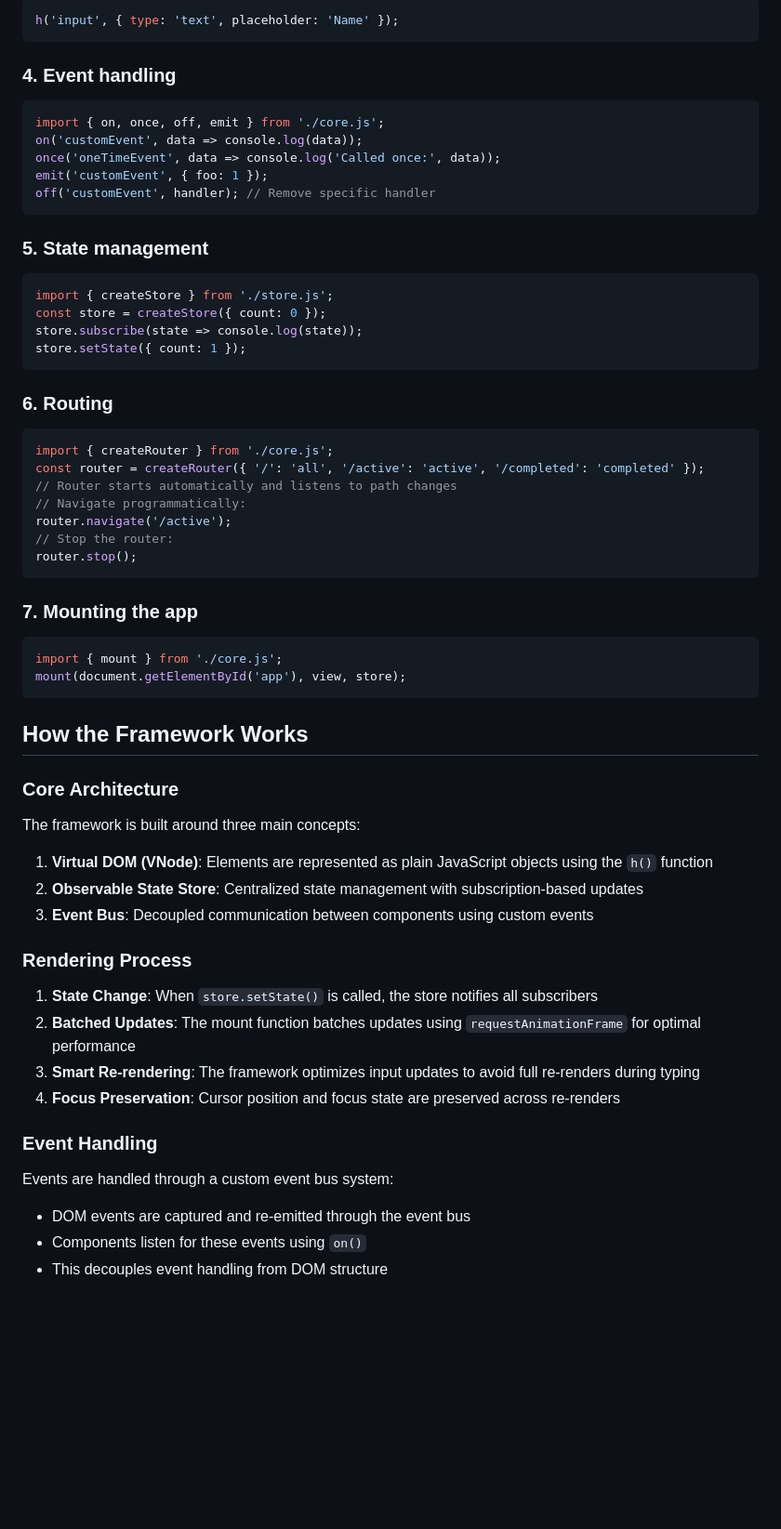
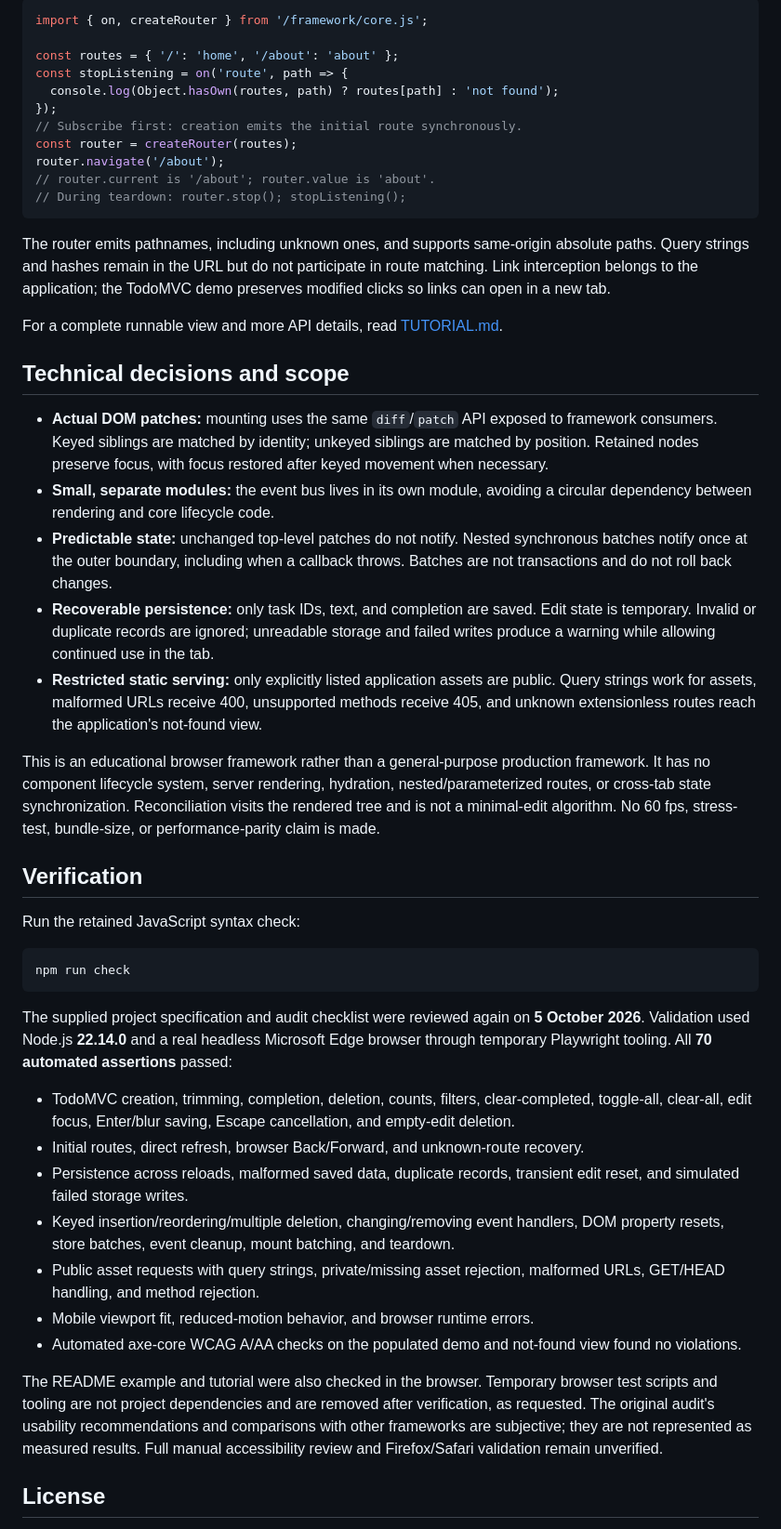
Before and after one commit to ihamzaihsan/mini-framework, a Markdown page: README.md, the part around the change printed below. Shown: that part at 93% size. Drawn GitHub-style; blank space fills up the shorter version.

````diff
--- a/README.md
+++ b/README.md
@@ -34,59 +123,50 @@ const vnode = h('ul', {},
 ```js
-h('input', { type: 'text', placeholder: 'Name' });
+import { on, createRouter } from '/framework/core.js';
+
+const routes = { '/': 'home', '/about': 'about' };
+const stopListening = on('route', path => {
+  console.log(Object.hasOwn(routes, path) ? routes[path] : 'not found');
+});
+// Subscribe first: creation emits the initial route synchronously.
+const router = createRouter(routes);
+router.navigate('/about');
+// router.current is '/about'; router.value is 'about'.
+// During teardown: router.stop(); stopListening();
 ```
 
-### 4. Event handling
-```js
-import { on, once, off, emit } from './core.js';
-on('customEvent', data => console.log(data));
-once('oneTimeEvent', data => console.log('Called once:', data));
-emit('customEvent', { foo: 1 });
-off('customEvent', handler); // Remove specific handler
+The router emits pathnames, including unknown ones, and supports same-origin absolute paths. Query strings and hashes remain in the URL but do not participate in route matching. Link interception belongs to the application; the TodoMVC demo preserves modified clicks so links can open in a new tab.
+
+For a complete runnable view and more API details, read [TUTORIAL.md](TUTORIAL.md).
+
+## Technical decisions and scope
+
+- **Actual DOM patches:** mounting uses the same `diff`/`patch` API exposed to framework consumers. Keyed siblings are matched by identity; unkeyed siblings are matched by position. Retained nodes preserve focus, with focus restored after keyed movement when necessary.
+- **Small, separate modules:** the event bus lives in its own module, avoiding a circular dependency between rendering and core lifecycle code.
+- **Predictable state:** unchanged top-level patches do not notify. Nested synchronous batches notify once at the outer boundary, including when a callback throws. Batches are not transactions and do not roll back changes.
+- **Recoverable persistence:** only task IDs, text, and completion are saved. Edit state is temporary. Invalid or duplicate records are ignored; unreadable storage and failed writes produce a warning while allowing continued use in the tab.
+- **Restricted static serving:** only explicitly listed application assets are public. Query strings work for assets, malformed URLs receive 400, unsupported methods receive 405, and unknown extensionless routes reach the application's not-found view.
+
+This is an educational browser framework rather than a general-purpose production framework. It has no component lifecycle system, server rendering, hydration, nested/parameterized routes, or cross-tab state synchronization. Reconciliation visits the rendered tree and is not a minimal-edit algorithm. No 60 fps, stress-test, bundle-size, or performance-parity claim is made.
+
+## Verification
+
+Run the retained JavaScript syntax check:
+
+```sh
+npm run check
 ```
 
-### 5. State management
-```js
-import { createStore } from './store.js';
-const store = createStore({ count: 0 });
-store.subscribe(state => console.log(state));
-store.setState({ count: 1 });
-```
+The supplied project specification and audit checklist were reviewed again on **5 October 2026**. Validation used Node.js **22.14.0** and a real headless Microsoft Edge browser through temporary Playwright tooling. All **70 automated assertions** passed:
 
-### 6. Routing
-```js
-import { createRouter } from './core.js';
-const router = createRouter({ '/': 'all', '/active': 'active', '/completed': 'completed' });
-// Router starts automatically and listens to path changes
-// Navigate programmatically:
-router.navigate('/active');
-// Stop the router:
-router.stop();
-```
+- TodoMVC creation, trimming, completion, deletion, counts, filters, clear-completed, toggle-all, clear-all, edit focus, Enter/blur saving, Escape cancellation, and empty-edit deletion.
+- Initial routes, direct refresh, browser Back/Forward, and unknown-route recovery.
+- Persistence across reloads, malformed saved data, duplicate records, transient edit reset, and simulated failed storage writes.
+- Keyed insertion/reordering/multiple deletion, changing/removing event handlers, DOM property resets, store batches, event cleanup, mount batching, and teardown.
+- Public asset requests with query strings, private/missing asset rejection, malformed URLs, GET/HEAD handling, and method rejection.
+- Mobile viewport fit, reduced-motion behavior, and browser runtime errors.
+- Automated axe-core WCAG A/AA checks on the populated demo and not-found view found no violations.
 
-### 7. Mounting the app
-```js
-import { mount } from './core.js';
-mount(document.getElementById('app'), view, store);
-```
+The README example and tutorial were also checked in the browser. Temporary browser test scripts and tooling are not project dependencies and are removed after verification, as requested. The original audit's usability recommendations and comparisons with other frameworks are subjective; they are not represented as measured results. Full manual accessibility review and Firefox/Safari validation remain unverified.
 
-## How the Framework Works
+## License
 
-### Core Architecture
-The framework is built around three main concepts:
-
-1. **Virtual DOM (VNode)**: Elements are represented as plain JavaScript objects using the `h()` function
-2. **Observable State Store**: Centralized state management with subscription-based updates
-3. **Event Bus**: Decoupled communication between components using custom events
-
-### Rendering Process
-1. **State Change**: When `store.setState()` is called, the store notifies all subscribers
-2. **Batched Updates**: The mount function batches updates using `requestAnimationFrame` for optimal performance
-3. **Smart Re-rendering**: The framework optimizes input updates to avoid full re-renders during typing
-4. **Focus Preservation**: Cursor position and focus state are preserved across re-renders
-
-### Event Handling
-Events are handled through a custom event bus system:
-- DOM events are captured and re-emitted through the event bus
-- Components listen for these events using `on()`
-- This decouples event handling from DOM structure
-
````
Also changed, not shown: other parts of README.md (+113 -48 lines), docs/preview.png (added), 1 other file.
